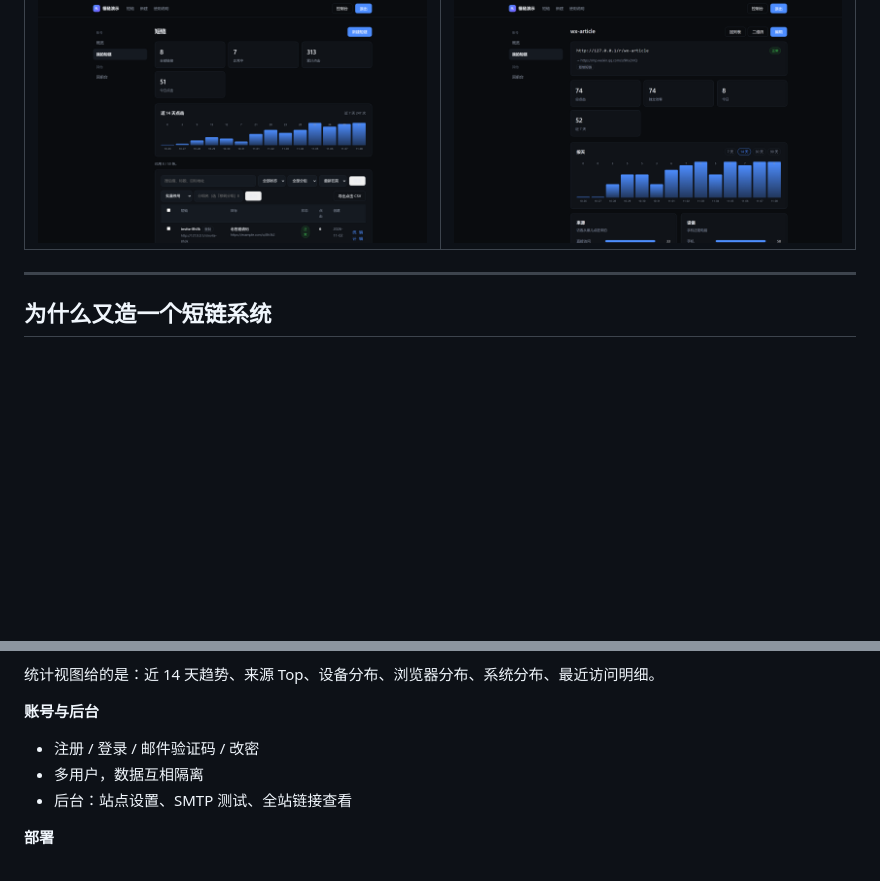
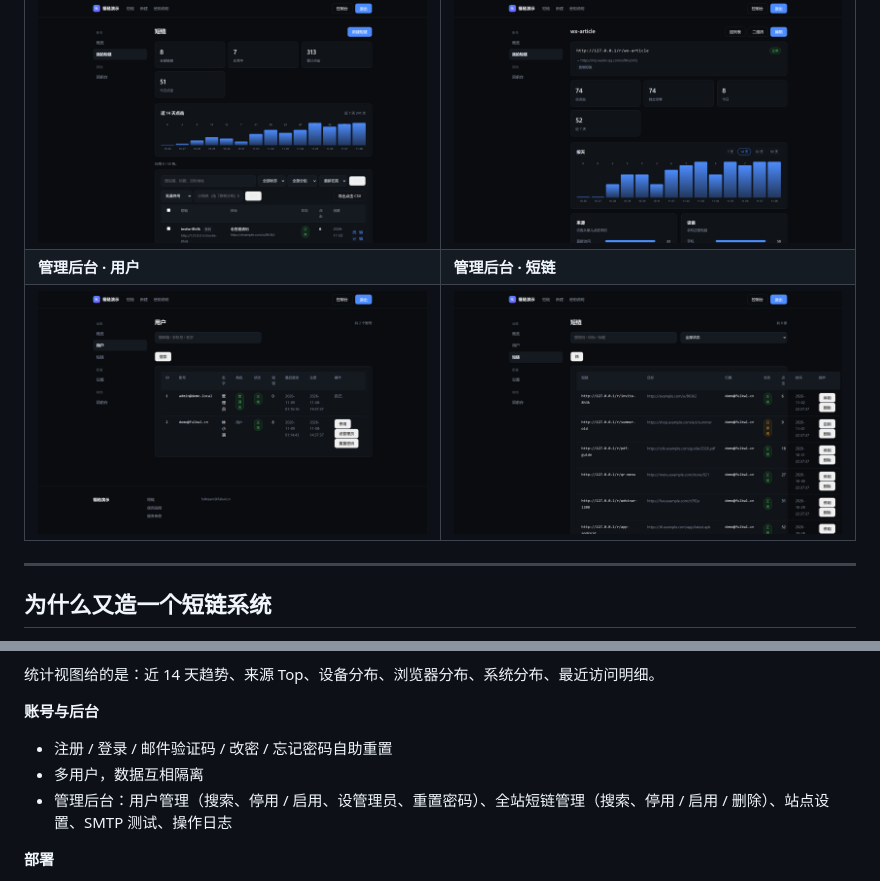
Before and after one commit to fulkawa/fulklink, a Markdown page: README.md, 2 parts joined by grey strips. Rendered like a GitHub page; pictures changed too: docs/shots/06-admin-users.png (added), docs/shots/07-admin-links.png (added); blank space fills up the shorter version.

Commit message:
1.0.2：管理后台补全——用户管理（搜索/停用/设管理员/重置密码）+ 全站短链管理（搜索/停用/删除），附后台截图

```diff
--- a/README.md
+++ b/README.md
@@ -12,6 +12,8 @@ English: FulkLink is a self-hosted URL shortener written in plain PHP 8 + MySQL
 | 短链列表 | 点击统计 |
 |---|---|
 | ![短链列表](docs/shots/02-links.png) | ![点击统计](docs/shots/04-stats.png) |
+| **管理后台 · 用户** | **管理后台 · 短链** |
+| ![后台用户管理](docs/shots/06-admin-users.png) | ![后台短链管理](docs/shots/07-admin-links.png) |
 
 ---
 
@@ -47,9 +49,9 @@ English: FulkLink is a self-hosted URL shortener written in plain PHP 8 + MySQL
 
 **账号与后台**
 
-- 注册 / 登录 / 邮件验证码 / 改密
+- 注册 / 登录 / 邮件验证码 / 改密 / 忘记密码自助重置
 - 多用户，数据互相隔离
-- 后台：站点设置、SMTP 测试、全站链接查看
+- 管理后台：用户管理（搜索、停用 / 启用、设管理员、重置密码）、全站短链管理（搜索、停用 / 启用 / 删除）、站点设置、SMTP 测试、操作日志
 
 **部署**
 
```
Also changed, not shown: CHANGELOG.md (+15 -0 lines), 7 other files.
